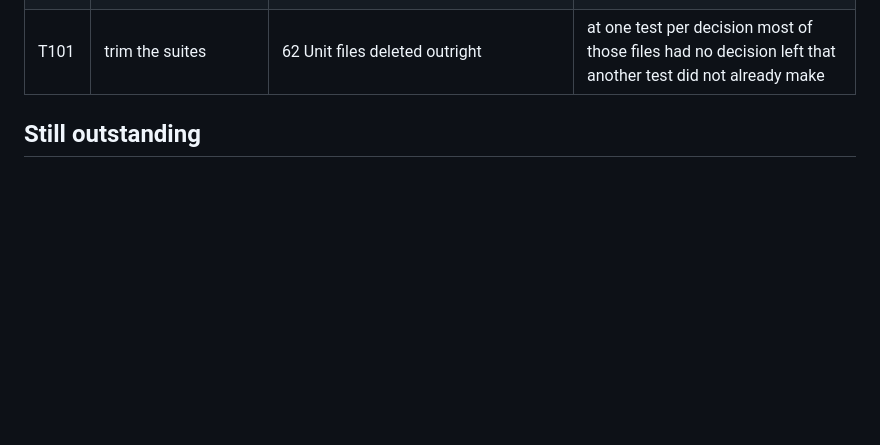
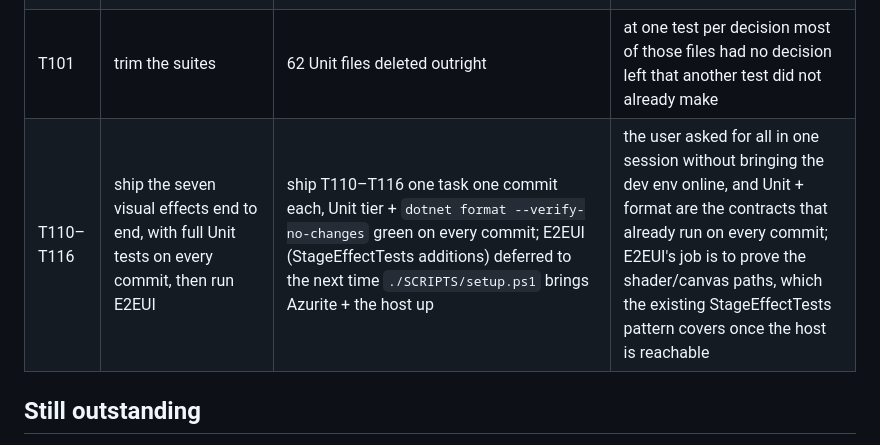
Before and after one commit to punkouter26/PoFightJudge, a Markdown page: AGENT.md, the part around the change. GitHub-like rendering; blank space fills up the shorter version.

```diff
--- a/AGENT.md
+++ b/AGENT.md
@@ -92,6 +92,7 @@ Each was a deliberate decision made while building; the commit that made it says
 | T98 | the flags | plus `appsettings.Development.json`'s duplicate `PoFightJudge` key | the Ollama block that T86 added was a second key in the same object, and removing it fixed a silent shadow |
 | T100 | the pages and their endpoints | plus `.husky/commit-msg` | the hook took two-digit task numbers only, so T100 could not be committed under the rule the hook exists to enforce |
 | T101 | trim the suites | 62 Unit files deleted outright | at one test per decision most of those files had no decision left that another test did not already make |
+| T110–T116 | ship the seven visual effects end to end, with full Unit tests on every commit, then run E2EUI | ship T110–T116 one task one commit each, Unit tier + `dotnet format --verify-no-changes` green on every commit; E2EUI (StageEffectTests additions) deferred to the next time `./SCRIPTS/setup.ps1` brings Azurite + the host up | the user asked for all in one session without bringing the dev env online, and Unit + format are the contracts that already run on every commit; E2EUI's job is to prove the shader/canvas paths, which the existing StageEffectTests pattern covers once the host is reachable |
 
 ## Still outstanding
 
```
Also changed, not shown: tasks/todo.md (+6 -0 lines).
